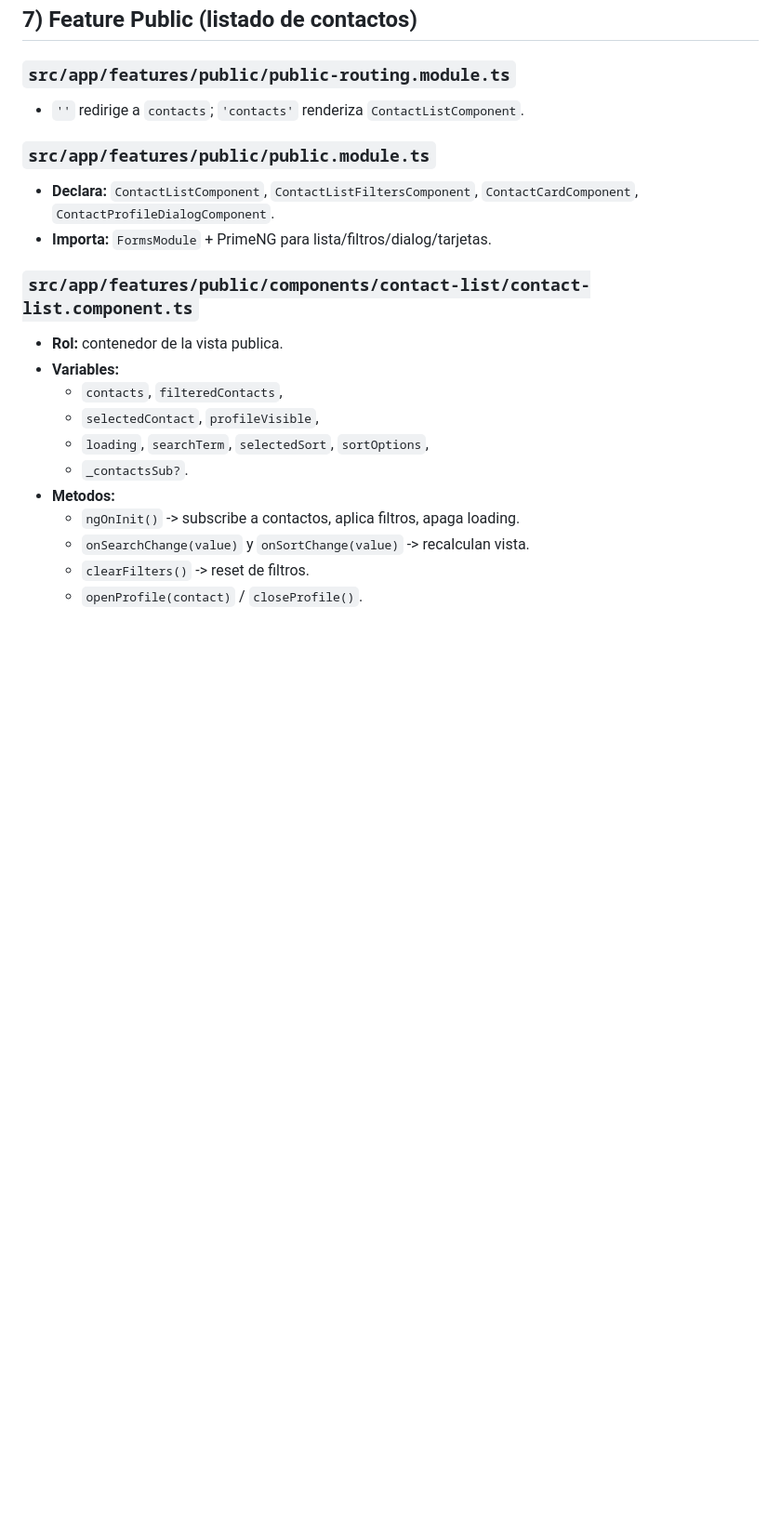
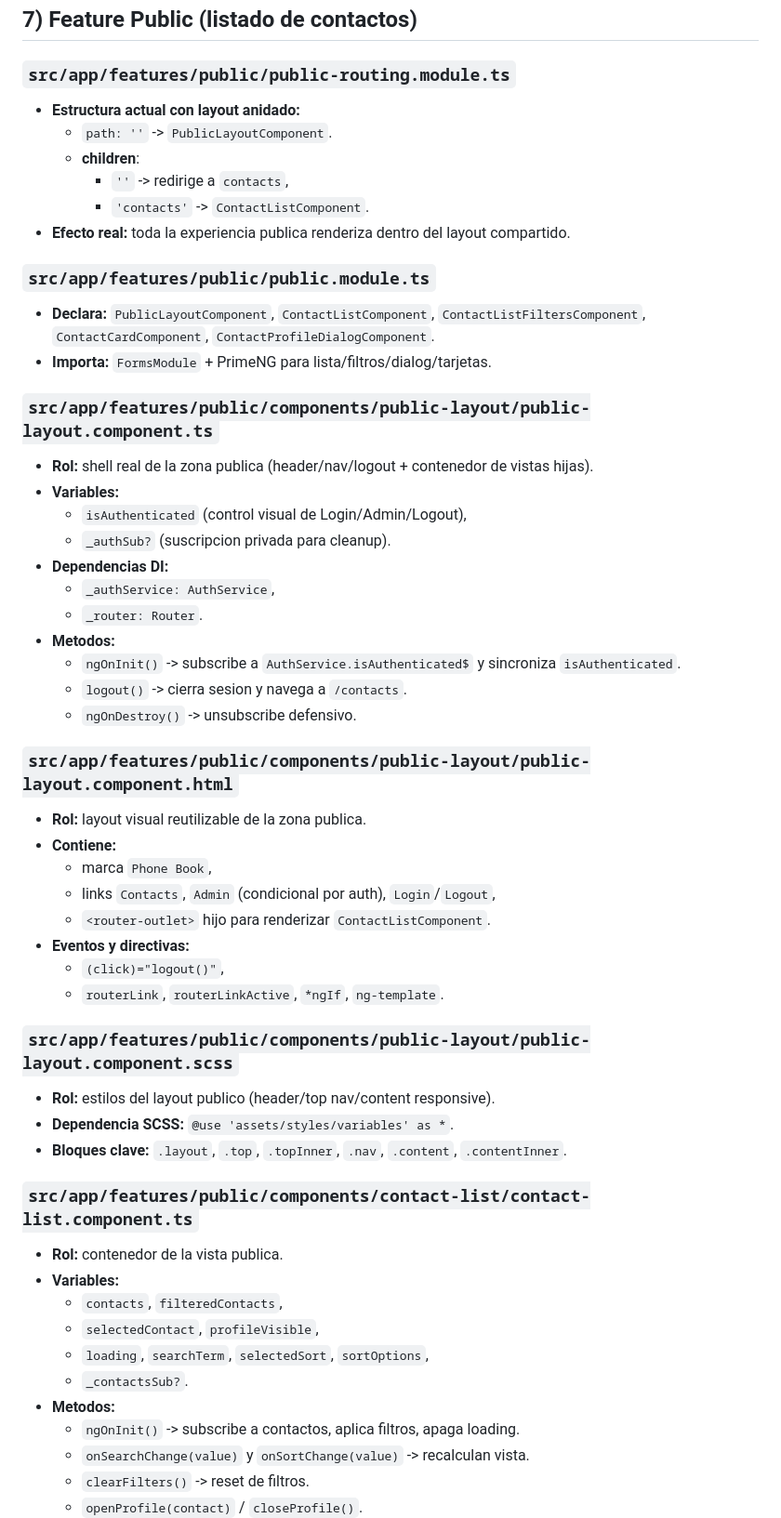
Before and after one commit to jesusfelix56/Profolio-de-jesus, a Markdown page: Profolio de jesus/explicacion.md, the part around one of its changes. Shown at 93% size. Drawn GitHub-style; blank space fills up the shorter version.

```diff
--- a/Profolio de jesus/explicacion.md
+++ b/Profolio de jesus/explicacion.md
@@ -184,11 +179,44 @@ Regla de lectura: cada archivo aparece una sola vez con su funcion real, lo que
 ## 7) Feature Public (listado de contactos)
 
 ### `src/app/features/public/public-routing.module.ts`
-- `''` redirige a `contacts`; `'contacts'` renderiza `ContactListComponent`.
+- **Estructura actual con layout anidado:**
+  - `path: ''` -> `PublicLayoutComponent`.
+  - **children**:
+    - `''` -> redirige a `contacts`,
+    - `'contacts'` -> `ContactListComponent`.
+- **Efecto real:** toda la experiencia publica renderiza dentro del layout compartido.
 
 ### `src/app/features/public/public.module.ts`
-- **Declara:** `ContactListComponent`, `ContactListFiltersComponent`, `ContactCardComponent`, `ContactProfileDialogComponent`.
+- **Declara:** `PublicLayoutComponent`, `ContactListComponent`, `ContactListFiltersComponent`, `ContactCardComponent`, `ContactProfileDialogComponent`.
 - **Importa:** `FormsModule` + PrimeNG para lista/filtros/dialog/tarjetas.
+
+### `src/app/features/public/components/public-layout/public-layout.component.ts`
+- **Rol:** shell real de la zona publica (header/nav/logout + contenedor de vistas hijas).
+- **Variables:**
+  - `isAuthenticated` (control visual de Login/Admin/Logout),
+  - `_authSub?` (suscripcion privada para cleanup).
+- **Dependencias DI:**
+  - `_authService: AuthService`,
+  - `_router: Router`.
+- **Metodos:**
+  - `ngOnInit()` -> subscribe a `AuthService.isAuthenticated$` y sincroniza `isAuthenticated`.
+  - `logout()` -> cierra sesion y navega a `/contacts`.
+  - `ngOnDestroy()` -> unsubscribe defensivo.
+
+### `src/app/features/public/components/public-layout/public-layout.component.html`
+- **Rol:** layout visual reutilizable de la zona publica.
+- **Contiene:**
+  - marca `Phone Book`,
+  - links `Contacts`, `Admin` (condicional por auth), `Login`/`Logout`,
+  - `<router-outlet>` hijo para renderizar `ContactListComponent`.
+- **Eventos y directivas:**
+  - `(click)="logout()"`,
+  - `routerLink`, `routerLinkActive`, `*ngIf`, `ng-template`.
+
+### `src/app/features/public/components/public-layout/public-layout.component.scss`
+- **Rol:** estilos del layout publico (header/top nav/content responsive).
+- **Dependencia SCSS:** `@use 'assets/styles/variables' as *`.
+- **Bloques clave:** `.layout`, `.top`, `.topInner`, `.nav`, `.content`, `.contentInner`.
 
 ### `src/app/features/public/components/contact-list/contact-list.component.ts`
 - **Rol:** contenedor de la vista publica.
```
Also changed, not shown: other parts of Profolio de jesus/explicacion.md (+12 -15 lines).
